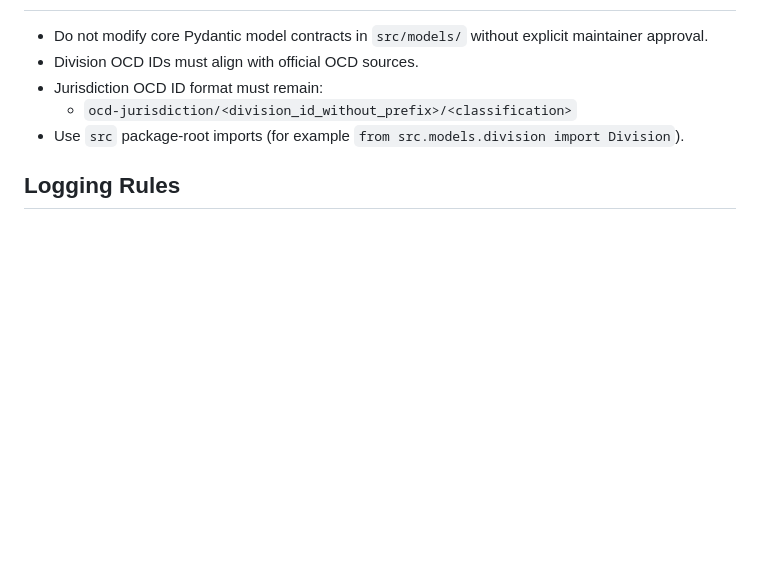
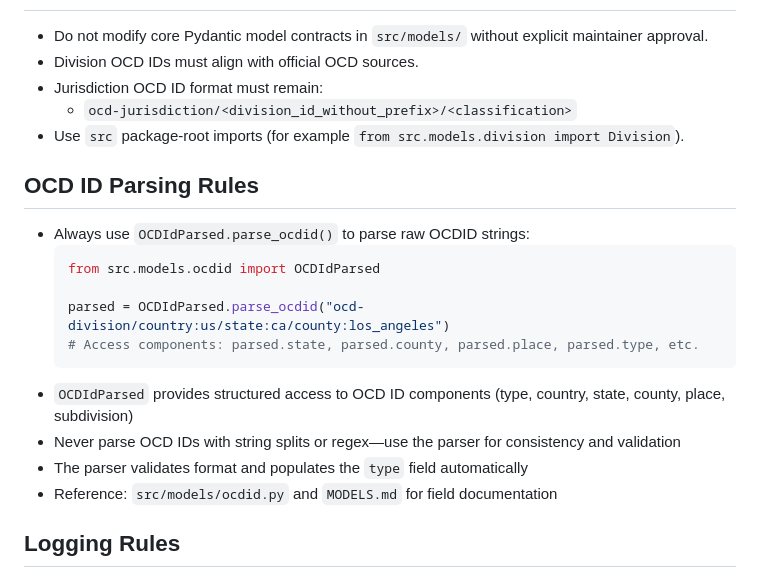
Before and after one commit to openstates/jurisdictions, a Markdown page: AGENTS.md, the part around the change. Rendered like a GitHub page; blank space fills up the shorter version.

Commit message:
Added OCDID parsing instruction to AGENTS.md

````diff
--- a/AGENTS.md
+++ b/AGENTS.md
@@ -76,6 +76,19 @@ Treat this file as a policy index. Detailed operational guidance lives in:
   - `ocd-jurisdiction/<division_id_without_prefix>/<classification>`
 - Use `src` package-root imports (for example `from src.models.division import Division`).
 
+## OCD ID Parsing Rules
+- Always use `OCDIdParsed.parse_ocdid()` to parse raw OCDID strings:
+  ```python
+  from src.models.ocdid import OCDIdParsed
+
+  parsed = OCDIdParsed.parse_ocdid("ocd-division/country:us/state:ca/county:los_angeles")
+  # Access components: parsed.state, parsed.county, parsed.place, parsed.type, etc.
+  ```
+- `OCDIdParsed` provides structured access to OCD ID components (type, country, state, county, place, subdivision)
+- Never parse OCD IDs with string splits or regex—use the parser for consistency and validation
+- The parser validates format and populates the `type` field automatically
+- Reference: `src/models/ocdid.py` and `MODELS.md` for field documentation
+
 ## Logging Rules
 - Use standard Python logging.
 - Prefer structured, contextual logs.
````
